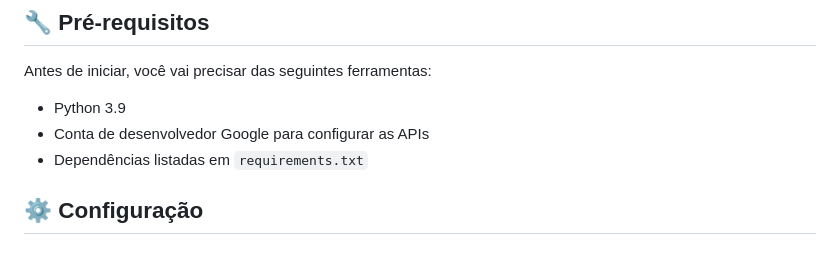
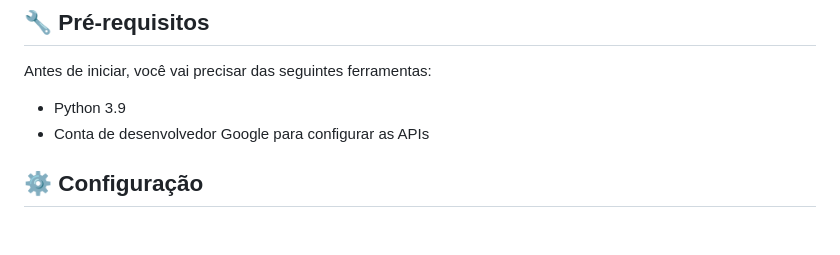
Before and after one commit to Luizgustavo0109/Analist_videos, a Markdown page: README.md, the part around the change. Drawn GitHub-style.

```diff
--- a/README.md
+++ b/README.md
@@ -14,7 +14,6 @@ Antes de iniciar, você vai precisar das seguintes ferramentas:
 
 - Python 3.9
 - Conta de desenvolvedor Google para configurar as APIs
-- Dependências listadas em `requirements.txt`
 
 ## ⚙️ Configuração
 
```
